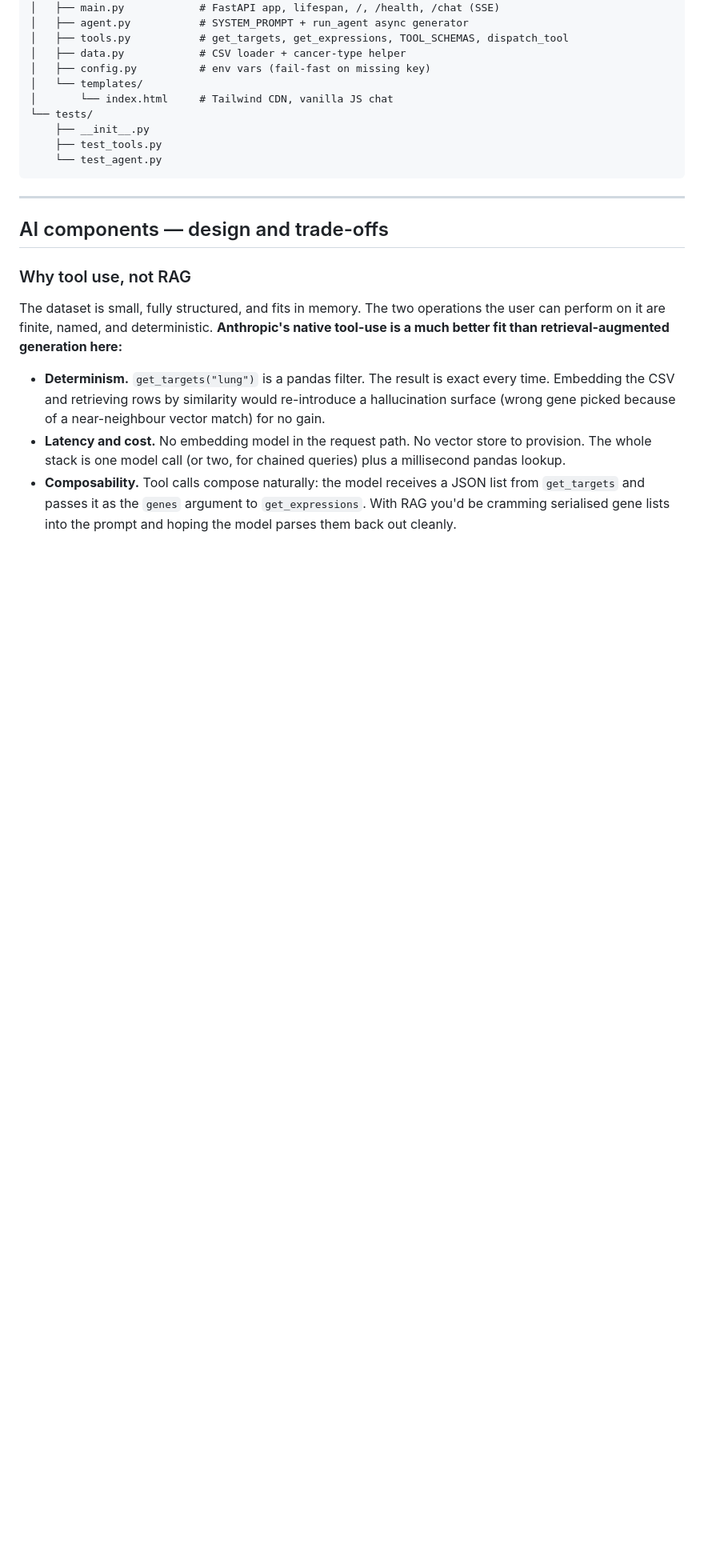
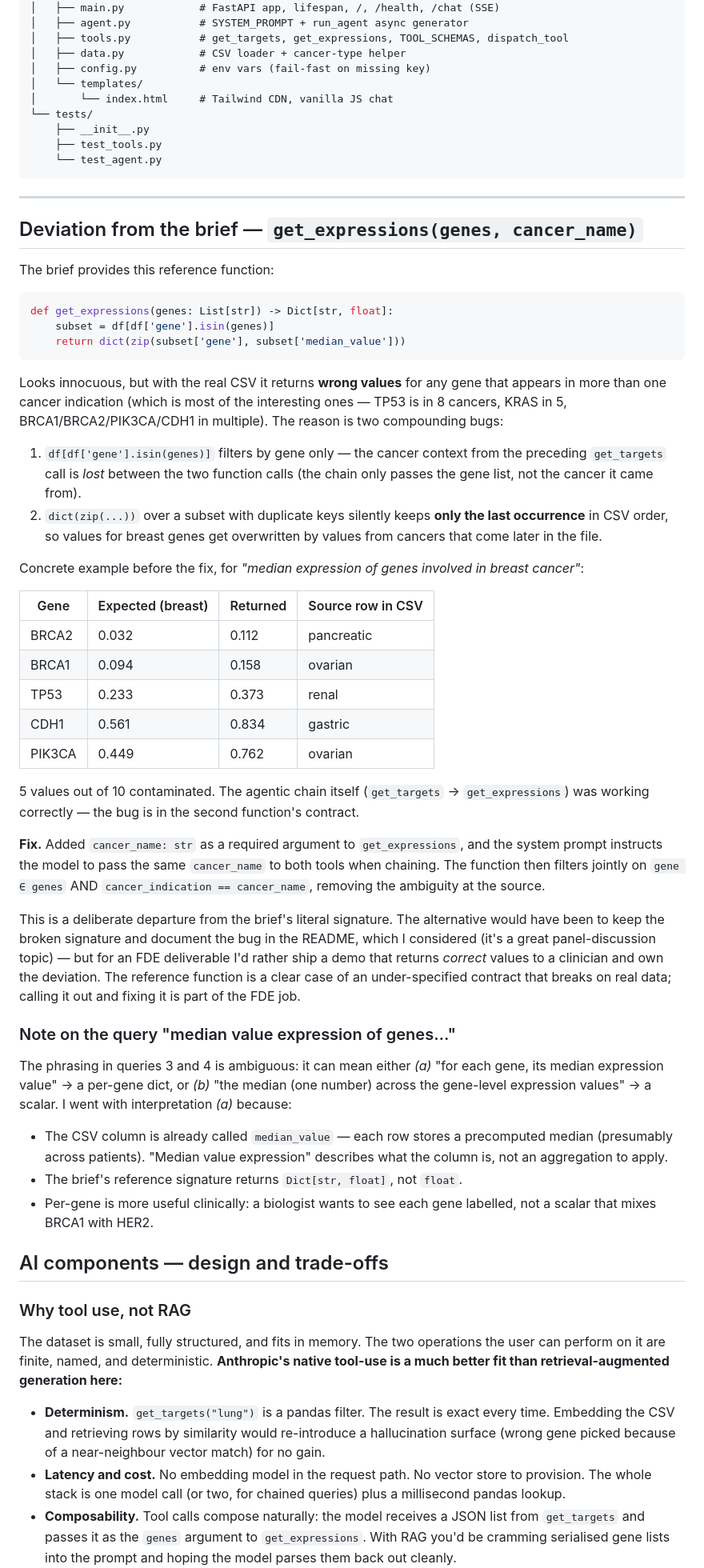
Before and after one commit to bmirlico/owkin-case-study, a Markdown page: README.md, the part around one of its changes. Shown at 80% size. Drawn GitHub-style; blank space fills up the shorter version.

````diff
--- a/README.md
+++ b/README.md
@@ -135,6 +150,45 @@ owkin-agent/
 ```
 
 ---
+
+## Deviation from the brief — `get_expressions(genes, cancer_name)`
+
+The brief provides this reference function:
+
+```python
+def get_expressions(genes: List[str]) -> Dict[str, float]:
+    subset = df[df['gene'].isin(genes)]
+    return dict(zip(subset['gene'], subset['median_value']))
+```
+
+Looks innocuous, but with the real CSV it returns **wrong values** for any gene that appears in more than one cancer indication (which is most of the interesting ones — TP53 is in 8 cancers, KRAS in 5, BRCA1/BRCA2/PIK3CA/CDH1 in multiple). The reason is two compounding bugs:
+
+1. `df[df['gene'].isin(genes)]` filters by gene only — the cancer context from the preceding `get_targets` call is *lost* between the two function calls (the chain only passes the gene list, not the cancer it came from).
+2. `dict(zip(...))` over a subset with duplicate keys silently keeps **only the last occurrence** in CSV order, so values for breast genes get overwritten by values from cancers that come later in the file.
+
+Concrete example before the fix, for *"median expression of genes involved in breast cancer"*:
+
+| Gene  | Expected (breast) | Returned | Source row in CSV |
+|-------|-------------------|----------|-------------------|
+| BRCA2 | 0.032             | 0.112    | pancreatic        |
+| BRCA1 | 0.094             | 0.158    | ovarian           |
+| TP53  | 0.233             | 0.373    | renal             |
+| CDH1  | 0.561             | 0.834    | gastric           |
+| PIK3CA| 0.449             | 0.762    | ovarian           |
+
+5 values out of 10 contaminated. The agentic chain itself (`get_targets` → `get_expressions`) was working correctly — the bug is in the second function's contract.
+
+**Fix.** Added `cancer_name: str` as a required argument to `get_expressions`, and the system prompt instructs the model to pass the same `cancer_name` to both tools when chaining. The function then filters jointly on `gene ∈ genes` AND `cancer_indication == cancer_name`, removing the ambiguity at the source.
+
+This is a deliberate departure from the brief's literal signature. The alternative would have been to keep the broken signature and document the bug in the README, which I considered (it's a great panel-discussion topic) — but for an FDE deliverable I'd rather ship a demo that returns *correct* values to a clinician and own the deviation. The reference function is a clear case of an under-specified contract that breaks on real data; calling it out and fixing it is part of the FDE job.
+
+### Note on the query "median value expression of genes…"
+
+The phrasing in queries 3 and 4 is ambiguous: it can mean either *(a)* "for each gene, its median expression value" → a per-gene dict, or *(b)* "the median (one number) across the gene-level expression values" → a scalar. I went with interpretation *(a)* because:
+
+- The CSV column is already called `median_value` — each row stores a precomputed median (presumably across patients). "Median value expression" describes what the column is, not an aggregation to apply.
+- The brief's reference signature returns `Dict[str, float]`, not `float`.
+- Per-gene is more useful clinically: a biologist wants to see each gene labelled, not a scalar that mixes BRCA1 with HER2.
 
 ## AI components — design and trade-offs
 
````
Also changed, not shown: other parts of README.md (+28 -13 lines).
